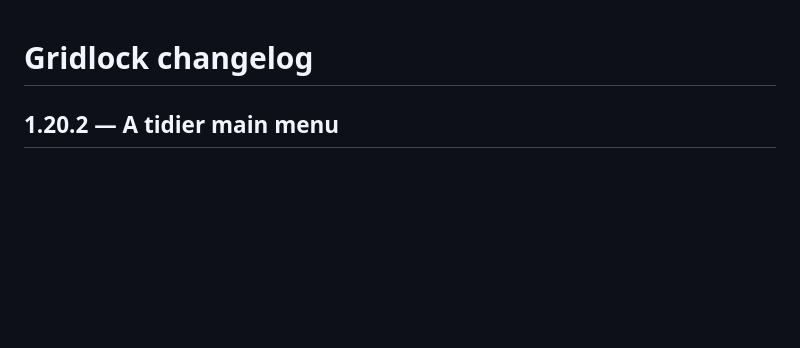
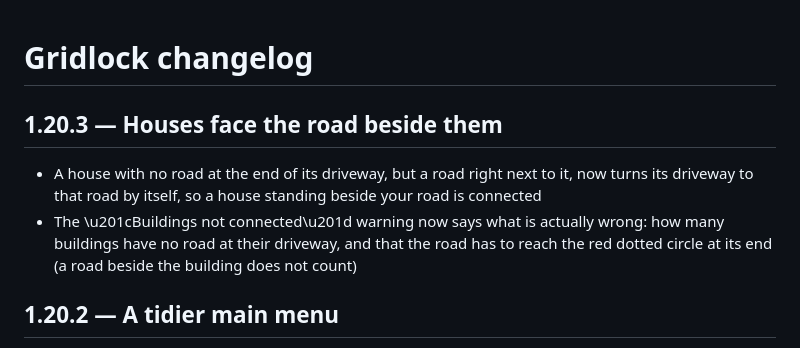
Before and after one commit to maxisepicallycool-beep/gridlock, a Markdown page: CHANGELOG.md, the part around the change. GitHub-like rendering; blank space fills up the shorter version.

Commit message:
Gridlock 1.20.3

```diff
--- a/CHANGELOG.md
+++ b/CHANGELOG.md
@@ -1,4 +1,8 @@
 # Gridlock changelog
+
+## 1.20.3 — Houses face the road beside them
+- A house with no road at the end of its driveway, but a road right next to it, now turns its driveway to that road by itself, so a house standing beside your road is connected
+- The \u201cBuildings not connected\u201d warning now says what is actually wrong: how many buildings have no road at their driveway, and that the road has to reach the red dotted circle at its end (a road beside the building does not count)
 
 ## 1.20.2 — A tidier main menu
 - The AI's game info panel on the main menu is now off until you switch it on (Settings > Show the AI\u2019s pieces and stats), and it is much more compact: the stats sit in four columns and the pieces in one row
```
